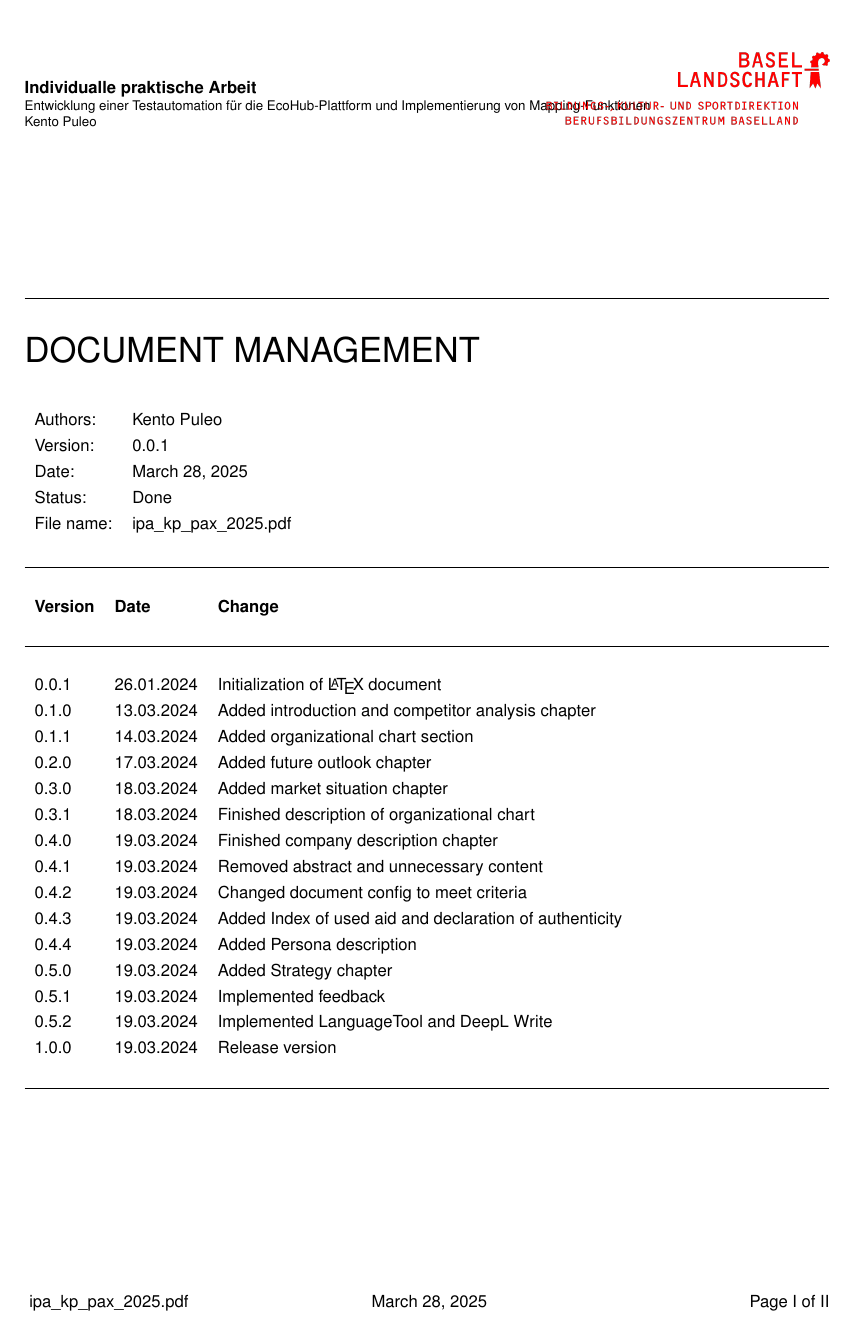
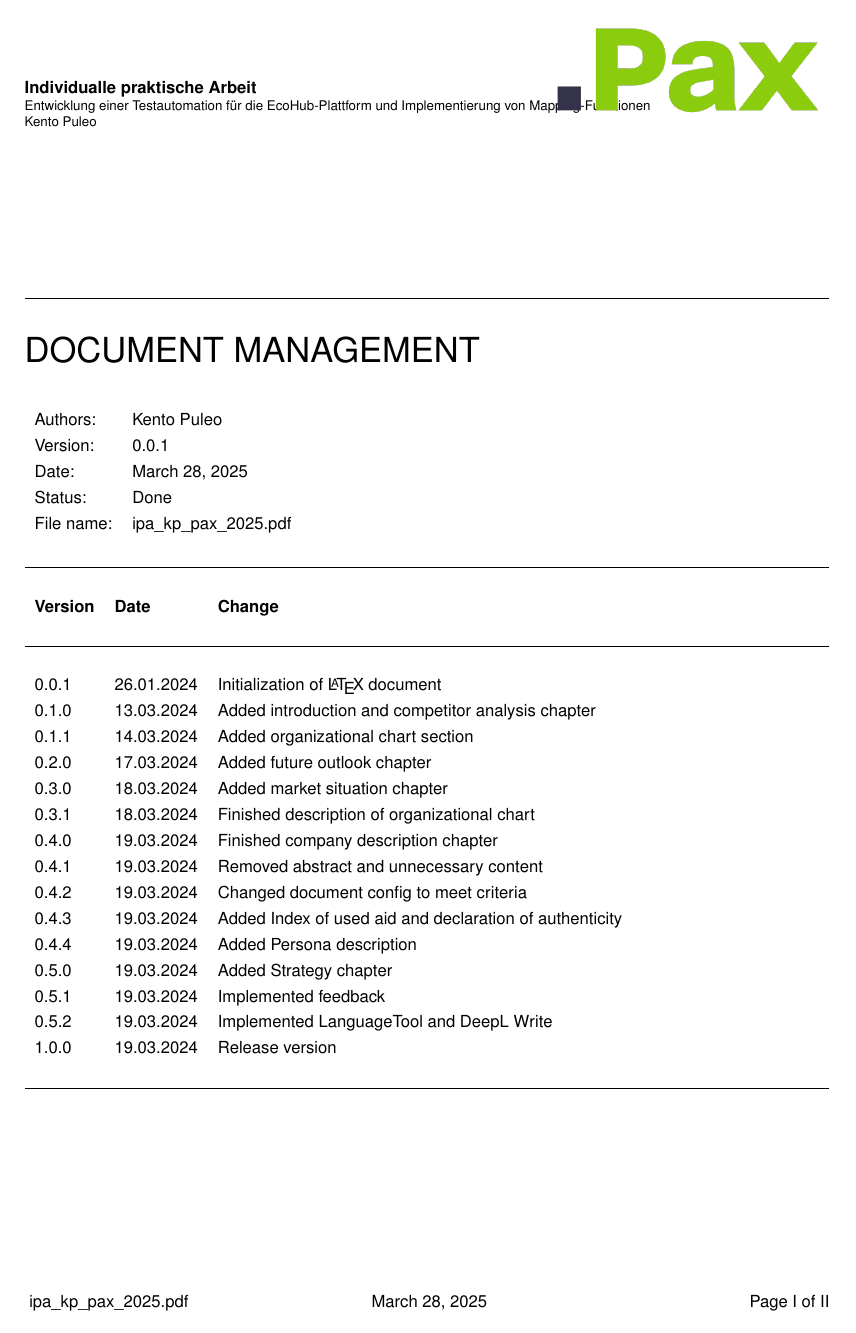
Before and after one commit to KentoPuleo/ipa_latex, a LaTeX book (ipa_kp_pax_2025.tex, which reads config.tex): page 2 of 11. Compiled offline with pdfLaTeX.

Commit message:
feat: adds pax logo

```diff
--- a/config.tex
+++ b/config.tex
@@ -23,7 +23,7 @@
 \newcommand{\compiledfilename}{ipa\_kp\_pax\_2025.pdf}
 \newcommand{\task}{Individualle praktische Arbeit} % e.g. Modul 152/IPA/...
 \newcommand{\taskname}{Entwicklung einer Testautomation für die EcoHub-Plattform und Implementierung von Mapping-Funktionen}
-\newcommand{\clientlogopath}{./images/bbzbl.png}
+\newcommand{\clientlogopath}{./images/pax-logo.png}
 \newcommand{\kandidat}{Kento Puleo}
 \newcommand{\docauthor}{\kandidat}
 
```
Also changed, not shown: images/bbzbl.png (deleted), images/pax-logo.png (added), 4 other files.
